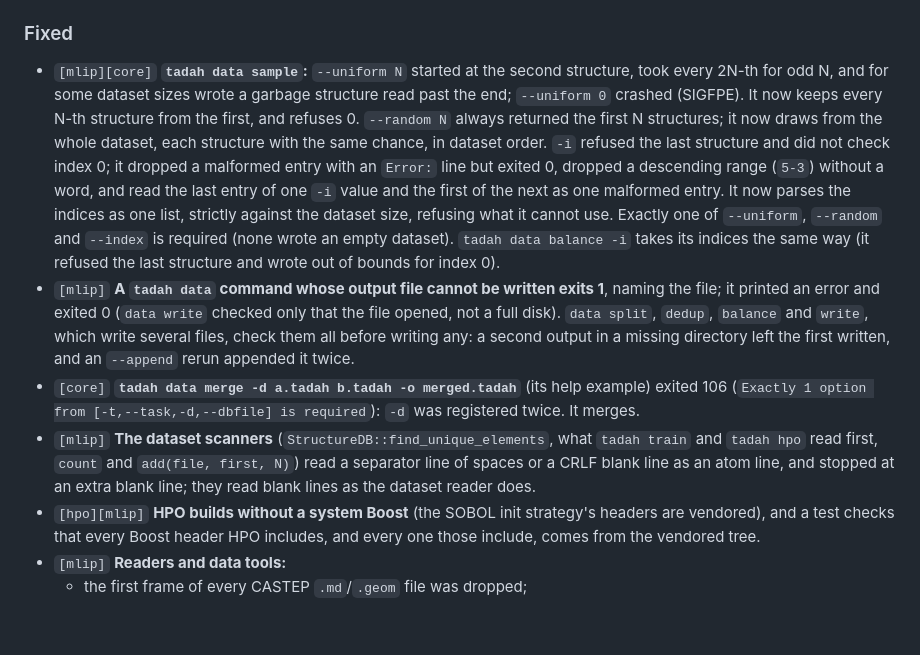
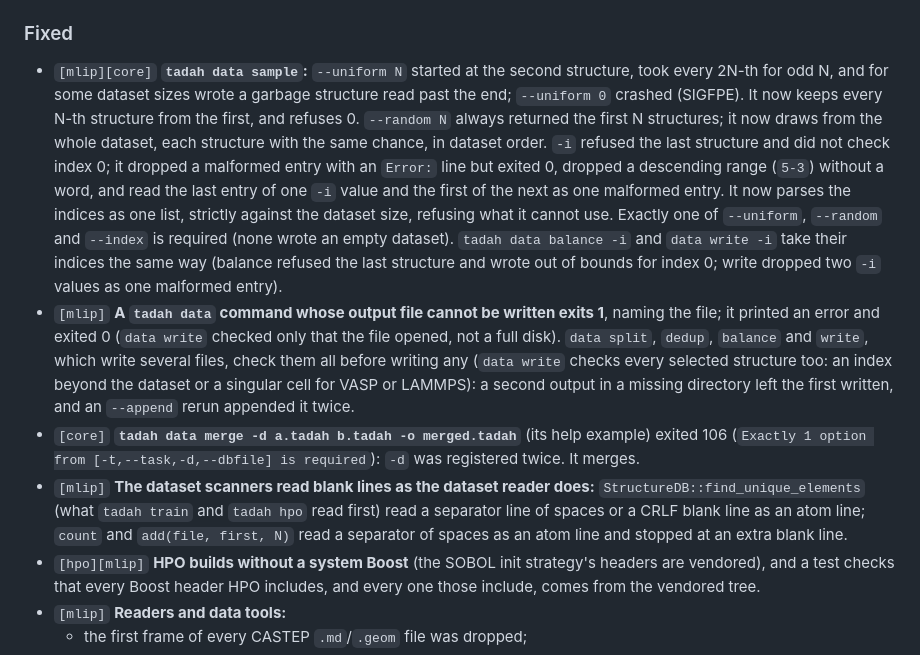
Before and after one commit to tadah-project/tadah.mlip, a Markdown page: CHANGELOG.md, the part around the change. Drawn GitHub-style; blank space fills up the shorter version.

Commit message:
docs: changelog: data write -i and its structure checks; the scanners' old behaviour described exactly

```diff
--- a/CHANGELOG.md
+++ b/CHANGELOG.md
@@ -111,10 +111,10 @@ A clean-up release for wider testing: one version everywhere, documentation that
 - `[mlip]` `FastCellFrac` and `FastEnergyEvaluator` (no callers; `FastCellFrac` missed images), and `NNFinder::calc_naive`, `calc_binned`, `deduplicate` and `num_shifts`.
 
 ### Fixed
-- `[mlip][core]` **`tadah data sample`:** `--uniform N` started at the second structure, took every 2N-th for odd N, and for some dataset sizes wrote a garbage structure read past the end; `--uniform 0` crashed (SIGFPE). It now keeps every N-th structure from the first, and refuses 0. `--random N` always returned the first N structures; it now draws from the whole dataset, each structure with the same chance, in dataset order. `-i` refused the last structure and did not check index 0; it dropped a malformed entry with an `Error:` line but exited 0, dropped a descending range (`5-3`) without a word, and read the last entry of one `-i` value and the first of the next as one malformed entry. It now parses the indices as one list, strictly against the dataset size, refusing what it cannot use. Exactly one of `--uniform`, `--random` and `--index` is required (none wrote an empty dataset). `tadah data balance -i` takes its indices the same way (it refused the last structure and wrote out of bounds for index 0).
-- `[mlip]` **A `tadah data` command whose output file cannot be written exits 1**, naming the file; it printed an error and exited 0 (`data write` checked only that the file opened, not a full disk). `data split`, `dedup`, `balance` and `write`, which write several files, check them all before writing any: a second output in a missing directory left the first written, and an `--append` rerun appended it twice.
+- `[mlip][core]` **`tadah data sample`:** `--uniform N` started at the second structure, took every 2N-th for odd N, and for some dataset sizes wrote a garbage structure read past the end; `--uniform 0` crashed (SIGFPE). It now keeps every N-th structure from the first, and refuses 0. `--random N` always returned the first N structures; it now draws from the whole dataset, each structure with the same chance, in dataset order. `-i` refused the last structure and did not check index 0; it dropped a malformed entry with an `Error:` line but exited 0, dropped a descending range (`5-3`) without a word, and read the last entry of one `-i` value and the first of the next as one malformed entry. It now parses the indices as one list, strictly against the dataset size, refusing what it cannot use. Exactly one of `--uniform`, `--random` and `--index` is required (none wrote an empty dataset). `tadah data balance -i` and `data write -i` take their indices the same way (balance refused the last structure and wrote out of bounds for index 0; write dropped two `-i` values as one malformed entry).
+- `[mlip]` **A `tadah data` command whose output file cannot be written exits 1**, naming the file; it printed an error and exited 0 (`data write` checked only that the file opened, not a full disk). `data split`, `dedup`, `balance` and `write`, which write several files, check them all before writing any (`data write` checks every selected structure too: an index beyond the dataset or a singular cell for VASP or LAMMPS): a second output in a missing directory left the first written, and an `--append` rerun appended it twice.
 - `[core]` **`tadah data merge -d a.tadah b.tadah -o merged.tadah`** (its help example) exited 106 (`Exactly 1 option from [-t,--task,-d,--dbfile] is required`): `-d` was registered twice. It merges.
-- `[mlip]` **The dataset scanners** (`StructureDB::find_unique_elements`, what `tadah train` and `tadah hpo` read first, `count` and `add(file, first, N)`) read a separator line of spaces or a CRLF blank line as an atom line, and stopped at an extra blank line; they read blank lines as the dataset reader does.
+- `[mlip]` **The dataset scanners read blank lines as the dataset reader does:** `StructureDB::find_unique_elements` (what `tadah train` and `tadah hpo` read first) read a separator line of spaces or a CRLF blank line as an atom line; `count` and `add(file, first, N)` read a separator of spaces as an atom line and stopped at an extra blank line.
 - `[hpo][mlip]` **HPO builds without a system Boost** (the SOBOL init strategy's headers are vendored), and a test checks that every Boost header HPO includes, and every one those include, comes from the vendored tree.
 - `[mlip]` **Readers and data tools:**
   - the first frame of every CASTEP `.md`/`.geom` file was dropped;
```
